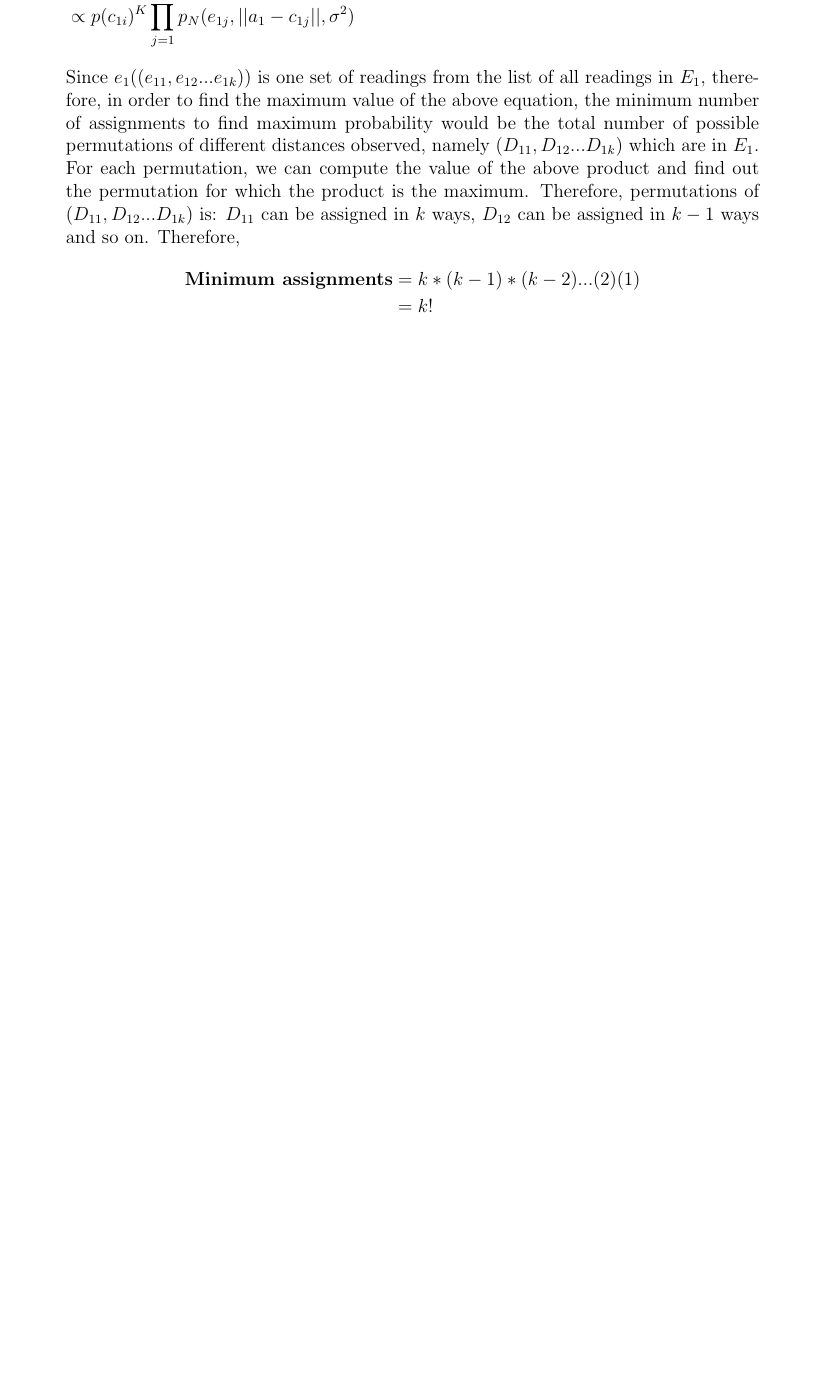
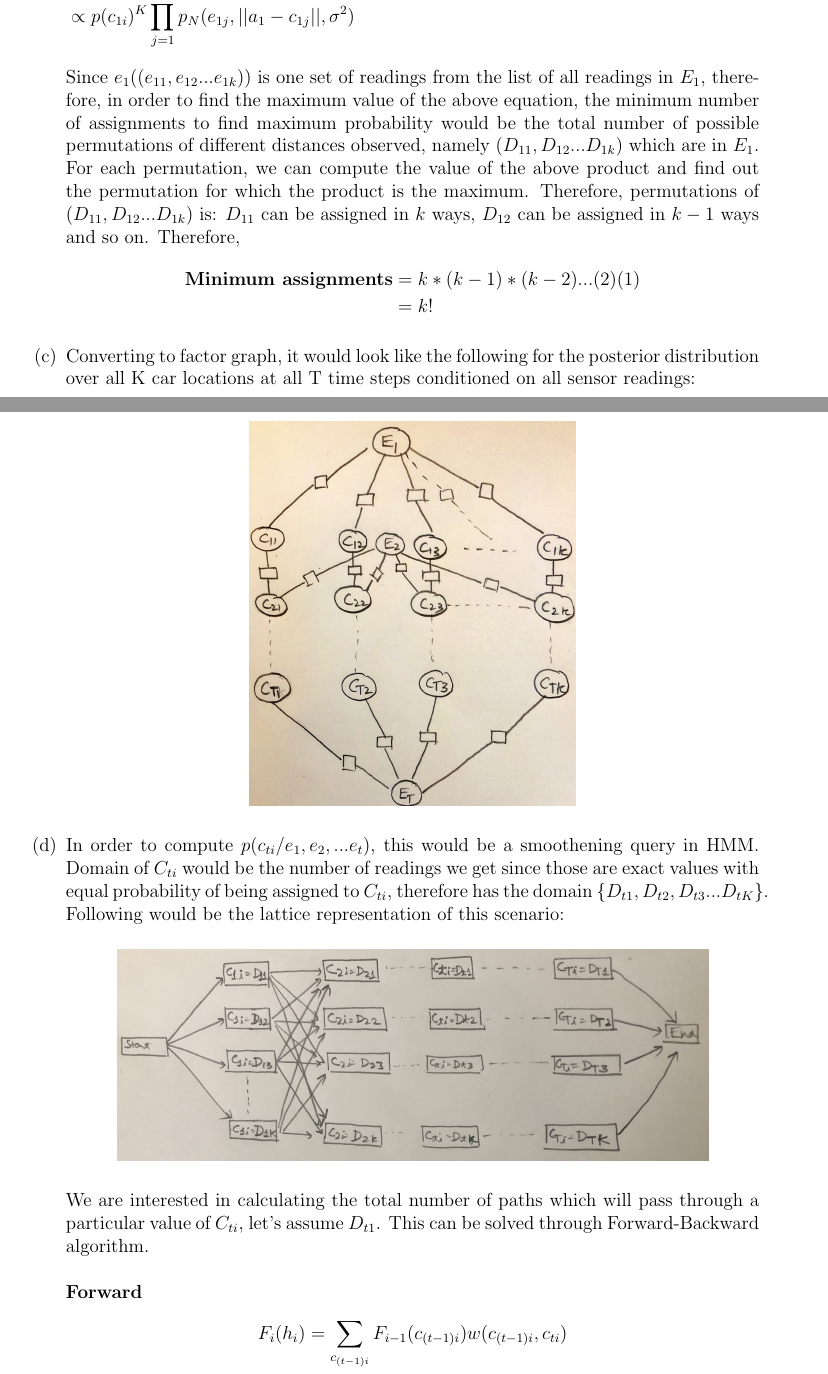
Before and after one commit to psr-ai/cs221, a LaTeX problem sheet (homeworks/car/car/car.tex): part of page 7 of 7 before the commit and two parts of pages 7 and 8 of 9 after it, the two joined at a grey line, cut so that both start at the same text, the shorter picture padded with empty space. Compiled offline with pdfLaTeX.

Commit message:
feat: implement 4d

```diff
--- a/homeworks/car/car/car.tex
+++ b/homeworks/car/car/car.tex
@@ -205,3 +205,21 @@ that all of this is my own work.
   \textbf{Minimum assignments} &= k * (k-1) * (k-2) ... (2) (1) \\
   &= k!
 \end{align*}
+\item Converting to factor graph, it would look like the following for the posterior distribution over all K car locations at all T time steps conditioned on all sensor readings:
+  \begin{center}
+  \includegraphics[scale=0.1]{IMG_2298}
+  \end{center}
+
+ \item In order to compute $p(c_{ti}/e_1, e_2, ... e_t)$, this would be a smoothening query in HMM. Domain of $C_{ti}$ would be the number of readings we get since those are exact values with equal probability of being assigned to $C_{ti}$, therefore has the domain $\{D_{t1}, D_{t2}, D_{t3} ... D_{tK}\}$. Following would be the lattice representation of this scenario:
+   \begin{center}
+  \includegraphics[scale=0.1]{IMG_2299}
+  \end{center}
+  We are interested in calculating the total number of paths which will pass through a particular value of $C_{ti}$, let's assume $D_{t1}$. This can be solved through Forward-Backward algorithm. \\ \\
+  \textbf{Forward}
+  \begin{align*}
+  F_i(h_i) &= \sum_{c_{(t-1)i}} F_{i-1}(c_{(t-1)i}) w(c_{(t-1)i}, c_{ti})
+  \end{align*}
+  \textbf{Backward}
+  \begin{align*}
+  B_i(h_i) &= \sum_{c_{(t+1)i}} B_{i+1}(c_{(t+1)i}) w(c_{ti}, c_{(t+1)i})
+  \end{align*}
```
Also changed, not shown: homeworks/car/car/IMG_2298.jpg (added), homeworks/car/car/IMG_2299.jpg (added), homeworks/car/car/car.tex (7 more changed lines), 2 other files.
